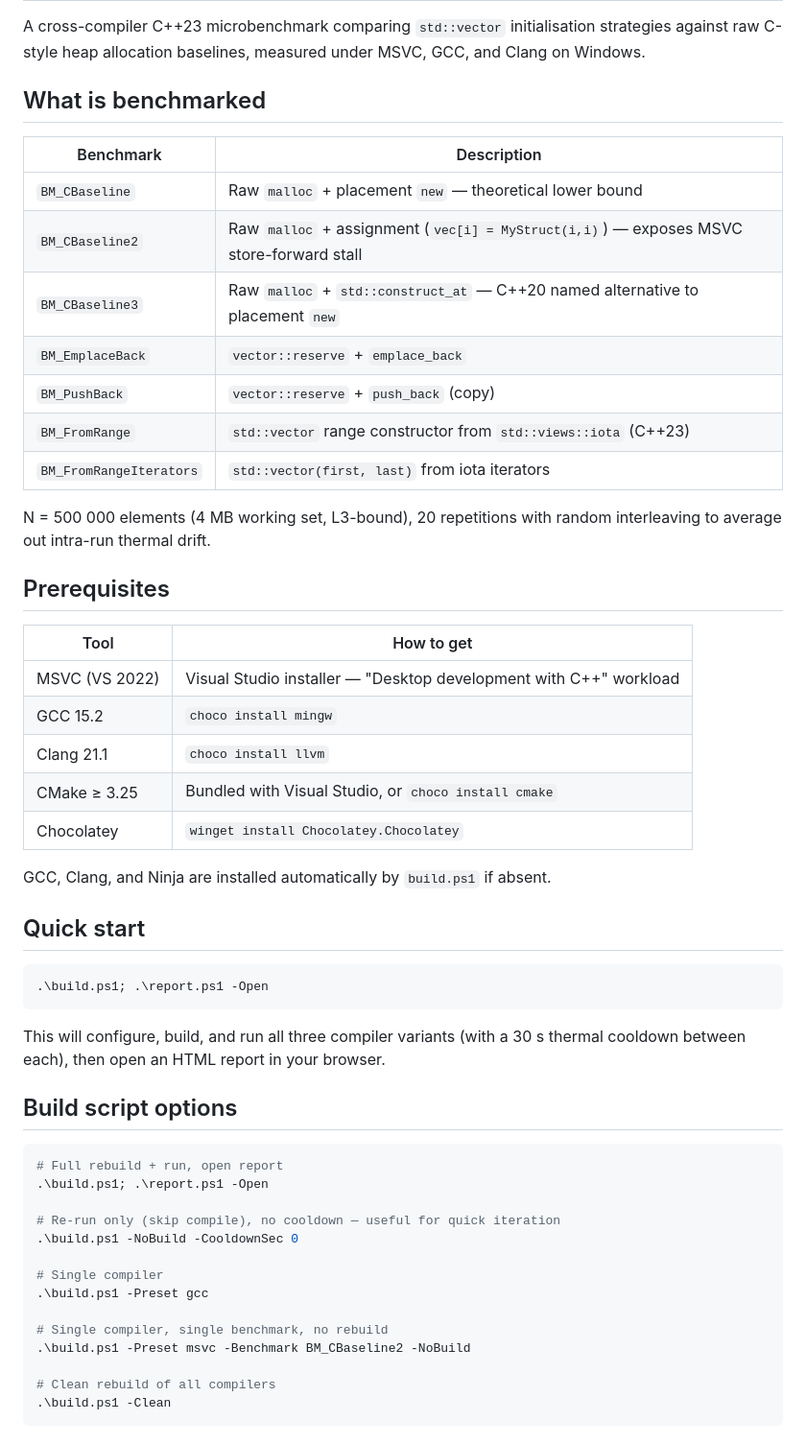
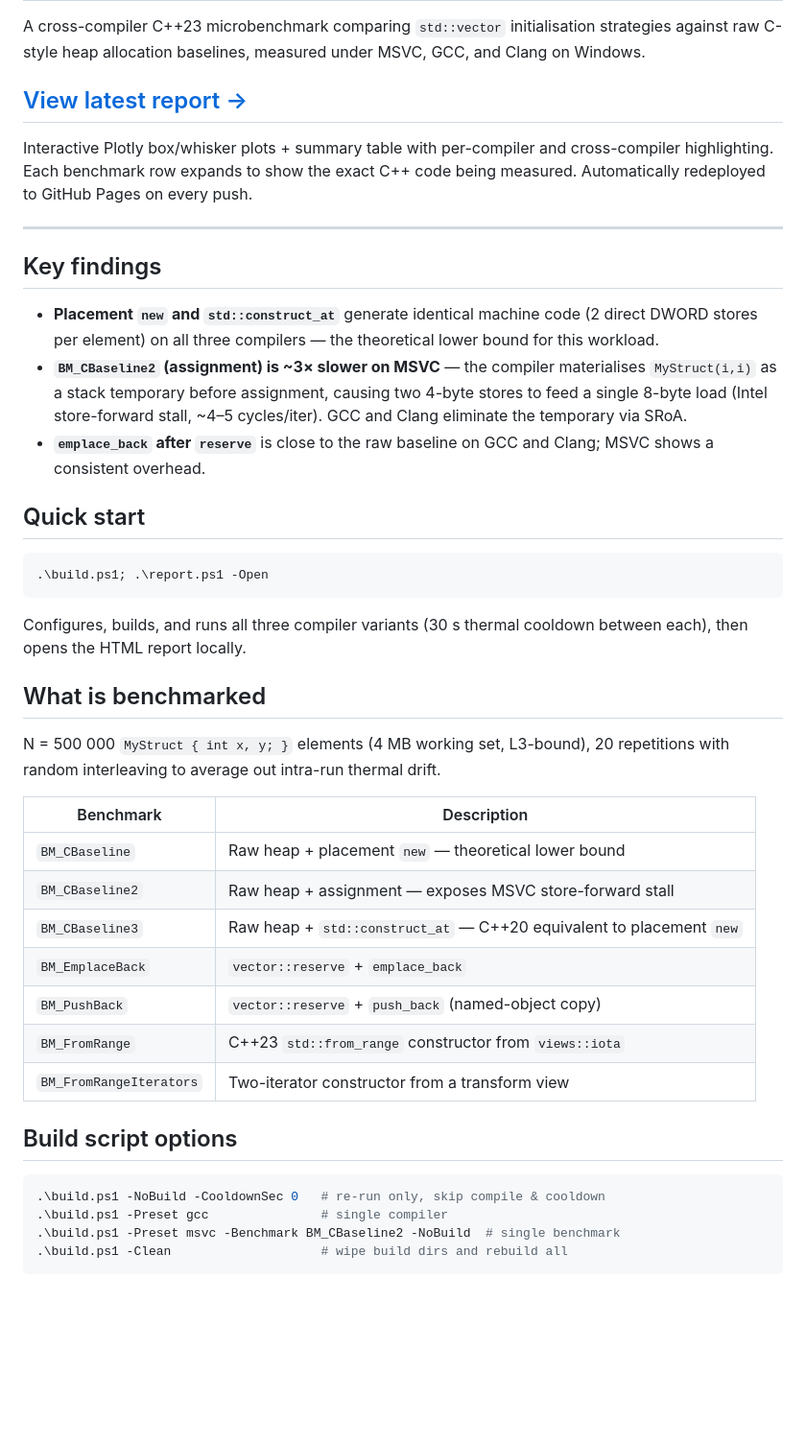
Before and after one commit to CraigHutchinson/StdVector_Benchmarks, a Markdown page: README.md, the part around one of its changes. Shown at 96% size. GitHub-like rendering; blank space fills up the shorter version.

Commit message:
Promote report link to top of README; restructure for scannability
Co-authored-by: Cursor <cursoragent@cursor.com>

````diff
--- a/README.md
+++ b/README.md
@@ -4,32 +4,25 @@ A cross-compiler C++23 microbenchmark comparing `std::vector` initialisation
 strategies against raw C-style heap allocation baselines, measured under MSVC,
 GCC, and Clang on Windows.
 
-## What is benchmarked
+## [View latest report →](https://craighutchinson.github.io/StdVector_Benchmarks/report.html)
 
-| Benchmark | Description |
-|---|---|
-| `BM_CBaseline` | Raw `malloc` + placement `new` — theoretical lower bound |
-| `BM_CBaseline2` | Raw `malloc` + assignment (`vec[i] = MyStruct(i,i)`) — exposes MSVC store-forward stall |
-| `BM_CBaseline3` | Raw `malloc` + `std::construct_at` — C++20 named alternative to placement `new` |
-| `BM_EmplaceBack` | `vector::reserve` + `emplace_back` |
-| `BM_PushBack` | `vector::reserve` + `push_back` (copy) |
-| `BM_FromRange` | `std::vector` range constructor from `std::views::iota` (C++23) |
-| `BM_FromRangeIterators` | `std::vector(first, last)` from iota iterators |
+Interactive Plotly box/whisker plots + summary table with per-compiler and
+cross-compiler highlighting. Each benchmark row expands to show the exact C++
+code being measured. Automatically redeployed to GitHub Pages on every push.
 
-N = 500 000 elements (4 MB working set, L3-bound), 20 repetitions with
-random interleaving to average out intra-run thermal drift.
+---
 
-## Prerequisites
+## Key findings
 
-| Tool | How to get |
-|---|---|
-| MSVC (VS 2022) | Visual Studio installer — "Desktop development with C++" workload |
-| GCC 15.2 | `choco install mingw` |
-| Clang 21.1 | `choco install llvm` |
-| CMake ≥ 3.25 | Bundled with Visual Studio, or `choco install cmake` |
-| Chocolatey | `winget install Chocolatey.Chocolatey` |
-
-GCC, Clang, and Ninja are installed automatically by `build.ps1` if absent.
+- **Placement `new` and `std::construct_at`** generate identical machine code
+  (2 direct DWORD stores per element) on all three compilers — the theoretical
+  lower bound for this workload.
+- **`BM_CBaseline2` (assignment) is ~3× slower on MSVC** — the compiler
+  materialises `MyStruct(i,i)` as a stack temporary before assignment, causing
+  two 4-byte stores to feed a single 8-byte load (Intel store-forward stall,
+  ~4–5 cycles/iter). GCC and Clang eliminate the temporary via SRoA.
+- **`emplace_back` after `reserve`** is close to the raw baseline on GCC and
+  Clang; MSVC shows a consistent overhead.
 
 ## Quick start
 
@@ -37,24 +30,29 @@ GCC, Clang, and Ninja are installed automatically by `build.ps1` if absent.
 .\build.ps1; .\report.ps1 -Open
 ```
 
-This will configure, build, and run all three compiler variants (with a 30 s
-thermal cooldown between each), then open an HTML report in your browser.
+Configures, builds, and runs all three compiler variants (30 s thermal cooldown
+between each), then opens the HTML report locally.
+
+## What is benchmarked
+
+N = 500 000 `MyStruct { int x, y; }` elements (4 MB working set, L3-bound),
+20 repetitions with random interleaving to average out intra-run thermal drift.
+
+| Benchmark | Description |
+|---|---|
+| `BM_CBaseline` | Raw heap + placement `new` — theoretical lower bound |
+| `BM_CBaseline2` | Raw heap + assignment — exposes MSVC store-forward stall |
+| `BM_CBaseline3` | Raw heap + `std::construct_at` — C++20 equivalent to placement `new` |
+| `BM_EmplaceBack` | `vector::reserve` + `emplace_back` |
+| `BM_PushBack` | `vector::reserve` + `push_back` (named-object copy) |
+| `BM_FromRange` | C++23 `std::from_range` constructor from `views::iota` |
+| `BM_FromRangeIterators` | Two-iterator constructor from a transform view |
 
 ## Build script options
 
 ```powershell
-# Full rebuild + run, open report
-.\build.ps1; .\report.ps1 -Open
-
-# Re-run only (skip compile), no cooldown — useful for quick iteration
-.\build.ps1 -NoBuild -CooldownSec 0
-
-# Single compiler
-.\build.ps1 -Preset gcc
-
-# Single compiler, single benchmark, no rebuild
-.\build.ps1 -Preset msvc -Benchmark BM_CBaseline2 -NoBuild
-
-# Clean rebuild of all compilers
-.\build.ps1 -Clean
+.\build.ps1 -NoBuild -CooldownSec 0   # re-run only, skip compile & cooldown
+.\build.ps1 -Preset gcc               # single compiler
+.\build.ps1 -Preset msvc -Benchmark BM_CBaseline2 -NoBuild  # single benchmark
+.\build.ps1 -Clean                    # wipe build dirs and rebuild all
 ```
````
Also changed, not shown: other parts of README.md (+10 -31 lines).
